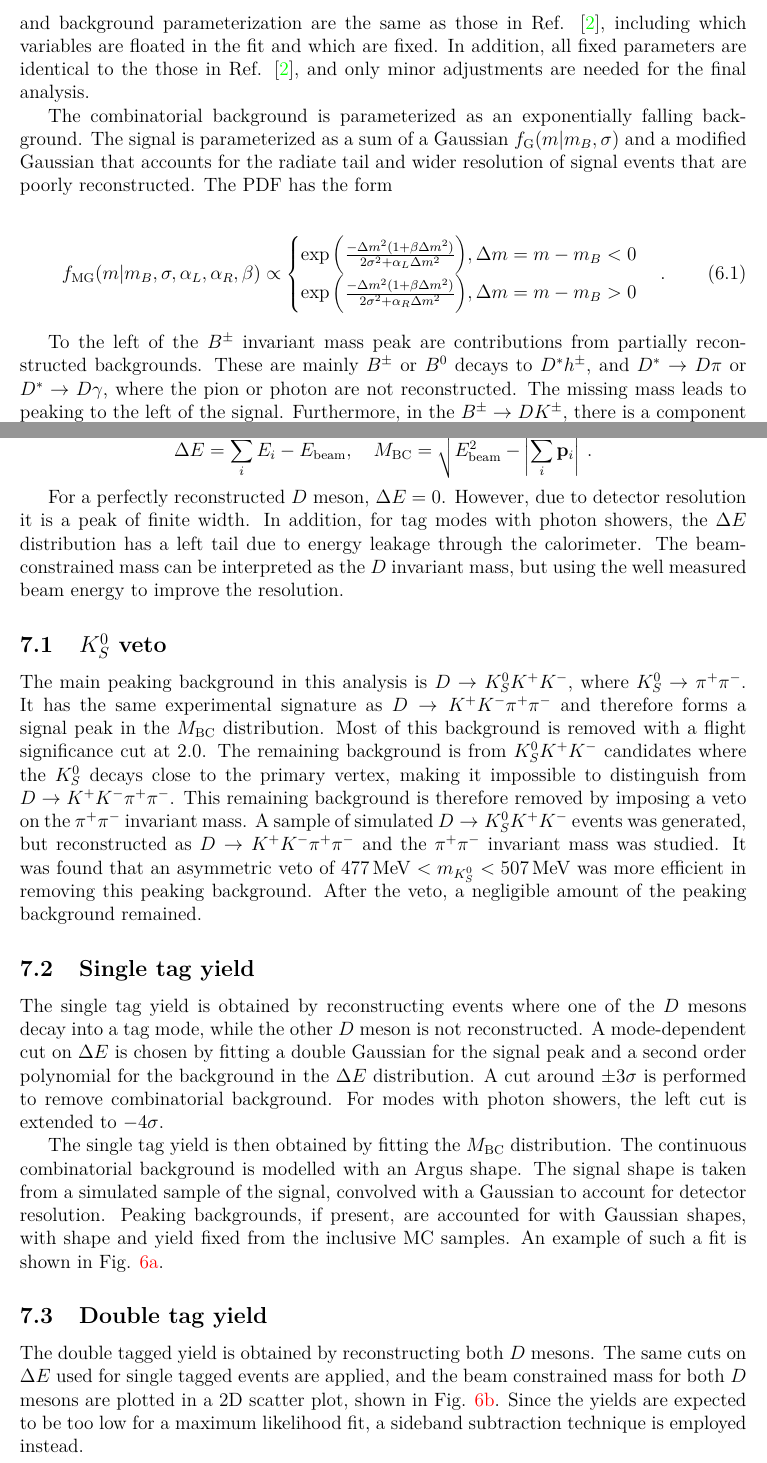
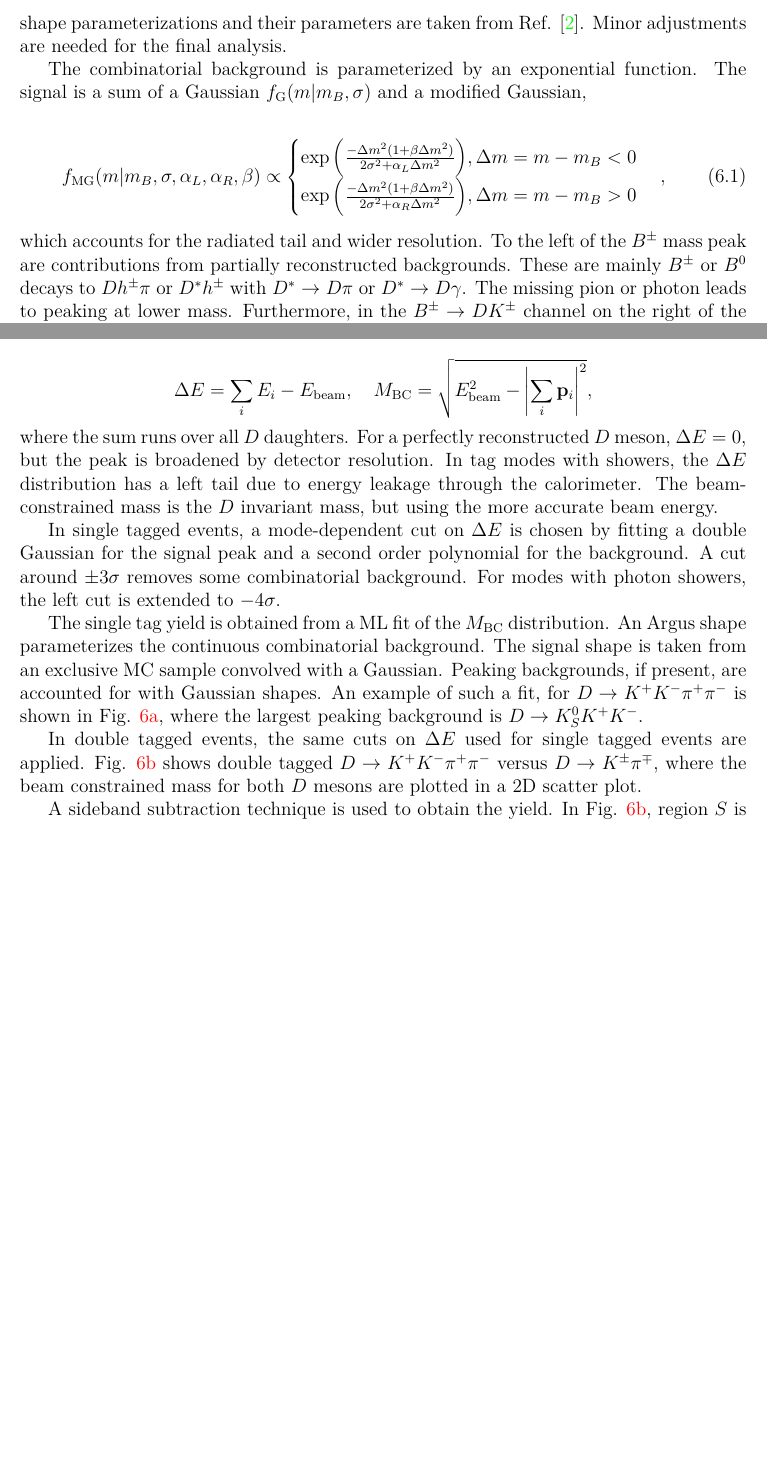
Before and after one commit to MartinDuyTat/DPhil-Transfer-of-Status-Report-and-Presentation, a LaTeX paper (Report/TransferOfStatusReport.tex): two parts of pages 7 and 9 of 12 before the commit and two parts of pages 7 and 8 of 11 after it, joined at a grey line, cut at the place of the change, the shorter picture padded with empty space. The pictures show the PDF file Report/TransferOfStatusReport.pdf that the author committed with the source.

Commit message:
Cut down more text from the rest of the sections

```diff
--- a/Report/TransferOfStatusReport.tex
+++ b/Report/TransferOfStatusReport.tex
@@ -199,7 +199,7 @@ Table \ref{table_tag_modes} shows the tag modes in this analysis.
 
 The tracking system includes the Vertex Locator (VELO). The VELO consists of silicon strip modules close to the interaction point, which provides high precision tracking and identification of displaced secondary vertices that are important for beauty and charm physics. A dipole magnet together with three tracking stations momentum of charged particles with an uncertainty of $0.5\%$-$1.0\%$. The two RICH detectors, together with the tracking system and the calorimeter system, separates kaons from pions.
 \subsection{BESIII}
-\noindent BESIII \cite{cite_BESIII} is a general purpose solenoidal detector. The main parts relevant to this analysis is the main drift chamber filled with Helium gas for measuring the momentum and $\dv{E}{x}$ of charged particles, a plastic scintillator based time of flight system for ID of charged particles and an electromagnetic calorimeter to measure neutral shower energies.
+\noindent BESIII \cite{cite_BESIII} is a general purpose solenoidal detector. The main parts relevant to this analysis is the main drift chamber filled with Helium gas for measuring the momentum and $\dv{E}{x}$ of charged particles, a plastic scintillator based time of flight system for ID of charged particles and an electromagnetic calorimeter to measure neutral shower energies. For this analysis, data from $e^+e^-$ collisions at the $\psi(3770)$ resonance is used.
 
 %%%%%%%%%%%%%%%%%%%%%%%%%%%%%%%%%%%%%%%%%%%%%%%%%%%%%%%%%%%%%%%
 \section{Binning scheme}
@@ -285,14 +285,14 @@ A fit to Fig. \ref{fig_Bmass_charmless} with a Gaussian signal and an exponentia
 \section{Fit to extract CP observables}
 \subsection{Global fit and invariant mass spectra}
 \label{section_global_fit}
-\noindent A global maximum likelihood fit of all $B^\pm$ candidates was performed to determine the total yields and mass shape parameters in the $Dh^\pm$ invariant mass spectrum. The signal and background parameterization are the same as those in Ref. \cite{cite_LHCbGGSZKSpipi}, including which variables are floated in the fit and which are fixed. In addition, all fixed parameters are identical to the those in Ref. \cite{cite_LHCbGGSZKSpipi}, and only minor adjustments are needed for the final analysis.
+\noindent A global ML fit of all $B^\pm\to Dh^\pm (h = K, \pi)$ candidates was performed to determine yields and mass shape parameters in the $B^\pm$ mass spectrum, shown in Fig. \ref{fig_Bmass_Global}. The mass shape parameterizations and their parameters are taken from Ref. \cite{cite_LHCbGGSZKSpipi}. Minor adjustments are needed for the final analysis.
 
-The combinatorial background is parameterized as an exponentially falling background. The signal is parameterized as a sum of a Gaussian $f_\text{G}(m|m_B, \sigma)$ and a modified Gaussian that accounts for the radiate tail and wider resolution of signal events that are poorly reconstructed. The PDF has the form
+The combinatorial background is parameterized by an exponential function. The signal is a sum of a Gaussian $f_\text{G}(m|m_B, \sigma)$ and a modified Gaussian,
 
 \begin{equation}
   f_\text{MG}(m|m_B, \sigma, \alpha_L, \alpha_R, \beta)\propto
   \begin{cases}
     \exp\Big(\frac{-\Delta m^2(1 + \beta\Delta m^2)}{2\sigma^2 + \alpha_L\Delta m^2}\Big), \Delta m = m - m_B < 0 \\
     \exp\Big(\frac{-\Delta m^2(1 + \beta\Delta m^2)}{2\sigma^2 + \alpha_R\Delta m^2}\Big), \Delta m = m - m_B > 0 \\
-  \end{cases}.
+  \end{cases},
 \end{equation}
@@ -342,2 +336,3 @@ Since an $e^+e^-$ collider is a very clean environment, charged and neutral part
 
 \begin{equation*}
+  \Delta E = \sum_i E_i - E_\text{beam}, \quad M_\text{BC} = \sqrt{E_\text{beam}^2 - \abs{\sum_i\vb{p}_i}^2},
@@ -345,17 +339,18 @@ Since an $e^+e^-$ collider is a very clean environment, charged and neutral part
 \end{equation*}
+where the sum runs over all $D$ daughters. For a perfectly reconstructed $D$ meson, $\Delta E = 0$, but the peak is broadened by detector resolution. In tag modes with showers, the $\Delta E$ distribution has a left tail due to energy leakage through the calorimeter. The beam-constrained mass is the $D$ invariant mass, but using the more accurate beam energy.
 
-For a perfectly reconstructed $D$ meson, $\Delta E = 0$. However, due to detector resolution it is a peak of finite width. In addition, for tag modes with photon showers, the $\Delta E$ distribution has a left tail due to energy leakage through the calorimeter. The beam-constrained mass can be interpreted as the $D$ invariant mass, but using the well measured beam energy to improve the resolution.
+In single tagged events, a mode-dependent cut on $\Delta E$ is chosen by fitting a double Gaussian for the signal peak and a second order polynomial for the background. A cut around $\pm 3\sigma$ removes some combinatorial background. For modes with photon showers, the left cut is extended to $-4\sigma$.
 
-\subsection{\texorpdfstring{$K_S^0$}{KS0} veto}
-\noindent The main peaking background in this analysis is $D\to K_S^0K^+K^-$, where $K_S^0\to\pi^+\pi^-$. It has the same experimental signature as $D\to K^+K^-\pi^+\pi^-$ and therefore forms a signal peak in the $M_\text{BC}$ distribution. Most of this background is removed with a flight significance cut at $2.0$. The remaining background is from $K_S^0K^+K^-$ candidates where the $K_S^0$ decays close to the primary vertex, making it impossible to distinguish from $D\to K^+K^-\pi^+\pi^-$. This remaining background is therefore removed by imposing a veto on the $\pi^+\pi^-$ invariant mass. A sample of simulated $D\to K_S^0K^+K^-$ events was generated, but reconstructed as $D\to K^+K^-\pi^+\pi^-$ and the $\pi^+\pi^-$ invariant mass was studied. It was found that an asymmetric veto of $\SI{477}{\mega\eV} < m_{K_S^0} < \SI{507}{\mega\eV}$ was more efficient in removing this peaking background. After the veto, a negligible amount of the peaking background remained.
+The single tag yield is obtained from a ML fit of the $M_\text{BC}$ distribution. An Argus shape parameterizes the continuous combinatorial background. The signal shape is taken from an exclusive MC sample convolved with a Gaussian. Peaking backgrounds, if present, are accounted for with Gaussian shapes. An example of such a fit, for $D\to K^+K^-\pi^+\pi^-$ is shown in Fig. \ref{fig_styield}, where the largest peaking background is $D\to K_S^0K^+K^-$.
 
-\subsection{Single tag yield}
-\noindent The single tag yield is obtained by reconstructing events where one of the $D$ mesons decay into a tag mode, while the other $D$ meson is not reconstructed. A mode-dependent cut on $\Delta E$ is chosen by fitting a double Gaussian for the signal peak and a second order polynomial for the background in the $\Delta E$ distribution. A cut around $\pm 3\sigma$ is performed to remove combinatorial background. For modes with photon showers, the left cut is extended to $-4\sigma$.
+In double tagged events, the same cuts on $\Delta E$ used for single tagged events are applied. Fig. \ref{fig_dtyield} shows double tagged $D\to K^+K^-\pi^+\pi^-$ versus $D\to K^\pm\pi^\mp$, where the beam constrained mass for both $D$ mesons are plotted in a $2$D scatter plot.
 
-The single tag yield is then obtained by fitting the $M_\text{BC}$ distribution. The continuous combinatorial background is modelled with an Argus shape. The signal shape is taken from a simulated sample of the signal, convolved with a Gaussian to account for detector resolution. Peaking backgrounds, if present, are accounted for with Gaussian shapes, with shape and yield fixed from the inclusive MC samples. An example of such a fit is shown in Fig. \ref{fig_styield}.
+A sideband subtraction technique is used to obtain the yield. In Fig. \ref{fig_dtyield}, region $S$ is the signal region, while $A$ and $B$ are events where only one $D$ meson is real. Region $C$ are events where daughters tracks have been swapped between the $D$ mesons. Region $D$ contains non-charm  combinatorial background. The total background is estimated using
 
-\subsection{Double tag yield}
-\noindent The double tagged yield is obtained by reconstructing both $D$ mesons. The same cuts on $\Delta E$ used for single tagged events are applied, and the beam constrained mass for both $D$ mesons are plotted in a $2$D scatter plot, shown in Fig. \ref{fig_dtyield}. Since the yields are expected to be too low for a maximum likelihood fit, a sideband subtraction technique is employed instead.
+\begin{equation*}
+  B = P + \frac{a_S}{a_D}Y_D + \sum_{i = A, B, C}\frac{a_S}{a_i}\Big(Y_i - \frac{a_i}{A_D}Y_D\Big),
+\end{equation*}
+where $P$ is the peaking background found from inclusive MC, $Y_i$ is the yield in region $i$ and $a_i$ is the corresponding area of the region.
 
 \begin{figure}[H]
   \centering
@@ -379 +371,0 @@ In Fig. \ref{fig_dtyield}, the data for double tagged $D\to K^+K^-\pi^+\pi^-$ ve
-  B = P + \frac{a_S}{a_D}Y_D + \sum_{i = A, B, C}\frac{a_S}{a_i}\Big(Y_i - \frac{a_i}{A_D}Y_D\Big),
```
Also changed, not shown: Report/TransferOfStatusReport.pdf, Report/TransferOfStatusReport.tex (37 more changed lines).
